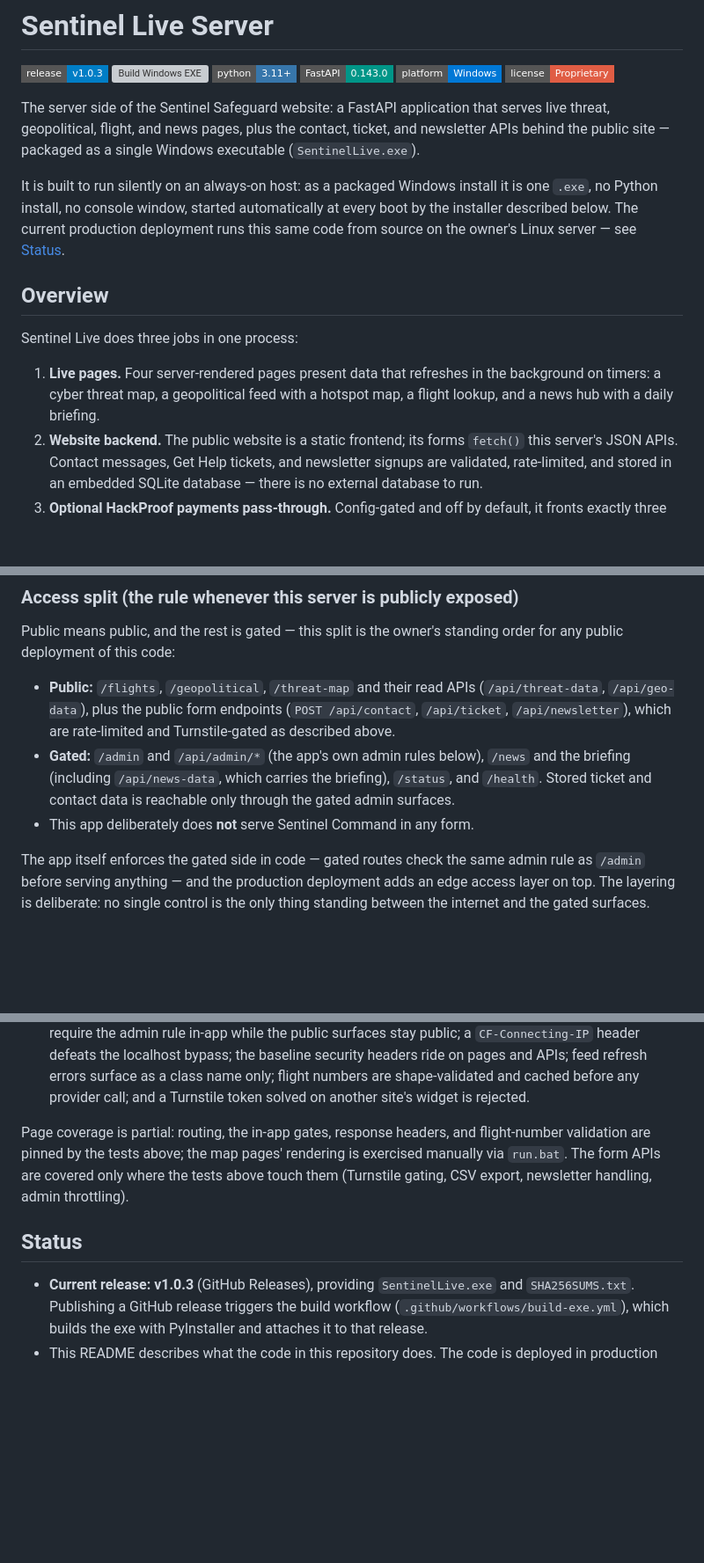
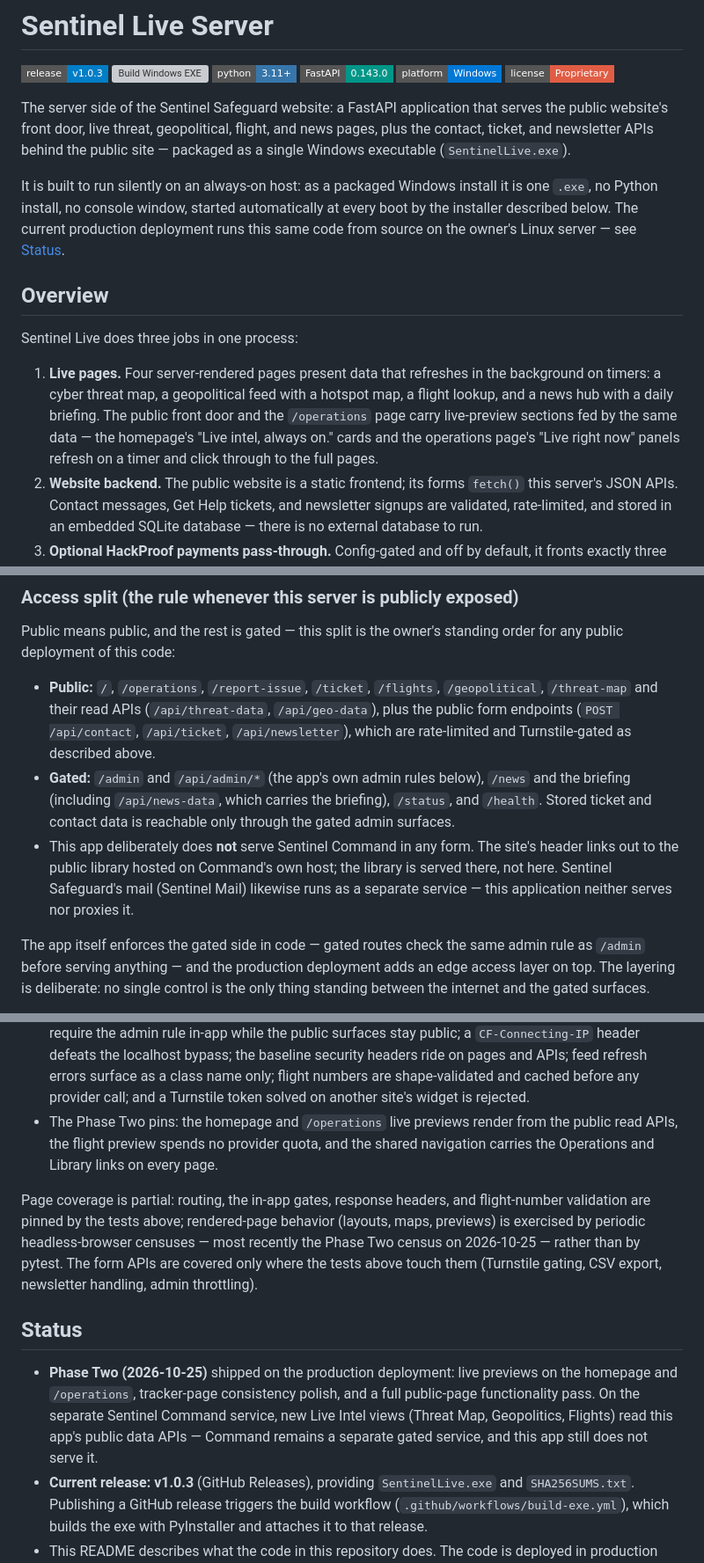
Before and after one commit to TheRealJesusTheHacker/sentinel-live, a Markdown page: README.md, 3 parts joined by grey strips. Shown at 88% size. Drawn GitHub-style; badges without logos; blank space fills up the shorter version; grey boxes are pictures that could not be loaded.

Commit message:
Phase Two (2026-10-25): README currency pass — front door + live previews, /operations + /report-issue rows, public split updated, suite at 88, Phase Two status note

```diff
--- a/README.md
+++ b/README.md
@@ -8,9 +8,9 @@
 [![License](https://img.shields.io/badge/license-Proprietary-red?style=flat-square)](LICENSE)
 
 The server side of the Sentinel Safeguard website: a FastAPI application that
-serves live threat, geopolitical, flight, and news pages, plus the contact,
-ticket, and newsletter APIs behind the public site — packaged as a single
-Windows executable (`SentinelLive.exe`).
+serves the public website's front door, live threat, geopolitical, flight,
+and news pages, plus the contact, ticket, and newsletter APIs behind the
+public site — packaged as a single Windows executable (`SentinelLive.exe`).
 
 It is built to run silently on an always-on host: as a packaged Windows
 install it is one `.exe`, no Python install, no console window, started
@@ -24,7 +24,11 @@ Sentinel Live does three jobs in one process:
 
 1. **Live pages.** Four server-rendered pages present data that refreshes in
    the background on timers: a cyber threat map, a geopolitical feed with a
-   hotspot map, a flight lookup, and a news hub with a daily briefing.
+   hotspot map, a flight lookup, and a news hub with a daily briefing. The
+   public front door and the `/operations` page carry live-preview sections
+   fed by the same data — the homepage's "Live intel, always on." cards and
+   the operations page's "Live right now" panels refresh on a timer and
+   click through to the full pages.
 2. **Website backend.** The public website is a static frontend; its forms
    `fetch()` this server's JSON APIs. Contact messages, Get Help tickets, and
    newsletter signups are validated, rate-limited, and stored in an embedded
@@ -98,15 +112,20 @@ server.
 Public means public, and the rest is gated — this split is the owner's
 standing order for any public deployment of this code:
 
-- **Public:** `/flights`, `/geopolitical`, `/threat-map` and their read
-  APIs (`/api/threat-data`, `/api/geo-data`), plus the public form
-  endpoints (`POST /api/contact`, `/api/ticket`, `/api/newsletter`),
-  which are rate-limited and Turnstile-gated as described above.
+- **Public:** `/`, `/operations`, `/report-issue`, `/ticket`, `/flights`,
+  `/geopolitical`, `/threat-map` and their read APIs (`/api/threat-data`,
+  `/api/geo-data`), plus the public form endpoints (`POST /api/contact`,
+  `/api/ticket`, `/api/newsletter`), which are rate-limited and
+  Turnstile-gated as described above.
 - **Gated:** `/admin` and `/api/admin/*` (the app's own admin rules
   below), `/news` and the briefing (including `/api/news-data`, which
   carries the briefing), `/status`, and `/health`. Stored ticket and
   contact data is reachable only through the gated admin surfaces.
 - This app deliberately does **not** serve Sentinel Command in any form.
+  The site's header links out to the public library hosted on Command's
+  own host; the library is served there, not here. Sentinel Safeguard's
+  mail (Sentinel Mail) likewise runs as a separate service — this
+  application neither serves nor proxies it.
 
 The app itself enforces the gated side in code — gated routes check
 the same admin rule as `/admin` before serving anything — and the
@@ -466,16 +487,29 @@ things:
   APIs; feed refresh errors surface as a class name only; flight
   numbers are shape-validated and cached before any provider call;
   and a Turnstile token solved on another site's widget is rejected.
+- The Phase Two pins: the homepage and `/operations` live previews
+  render from the public read APIs, the flight preview spends no
+  provider quota, and the shared navigation carries the Operations
+  and Library links on every page.
 
 Page coverage is partial: routing, the in-app gates, response
 headers, and flight-number validation are pinned by the tests above;
-the map pages' rendering is exercised manually via `run.bat`. The
+rendered-page behavior (layouts, maps, previews) is exercised by
+periodic headless-browser censuses — most recently the Phase Two
+census on 2026-10-25 — rather than by pytest. The
 form APIs are covered only where the tests above touch them
 (Turnstile gating, CSV export, newsletter handling, admin
 throttling).
 
 ## Status
 
+- **Phase Two (2026-10-25)** shipped on the production deployment:
+  live previews on the homepage and `/operations`, tracker-page
+  consistency polish, and a full public-page functionality pass. On
+  the separate Sentinel Command service, new Live Intel views
+  (Threat Map, Geopolitics, Flights) read this app's public data
+  APIs — Command remains a separate gated service, and this app
+  still does not serve it.
 - **Current release: v1.0.3** (GitHub Releases), providing
   `SentinelLive.exe` and `SHA256SUMS.txt`. Publishing a GitHub release
   triggers the build workflow (`.github/workflows/build-exe.yml`), which
```
Also changed, not shown: other parts of README.md (+17 -5 lines).
